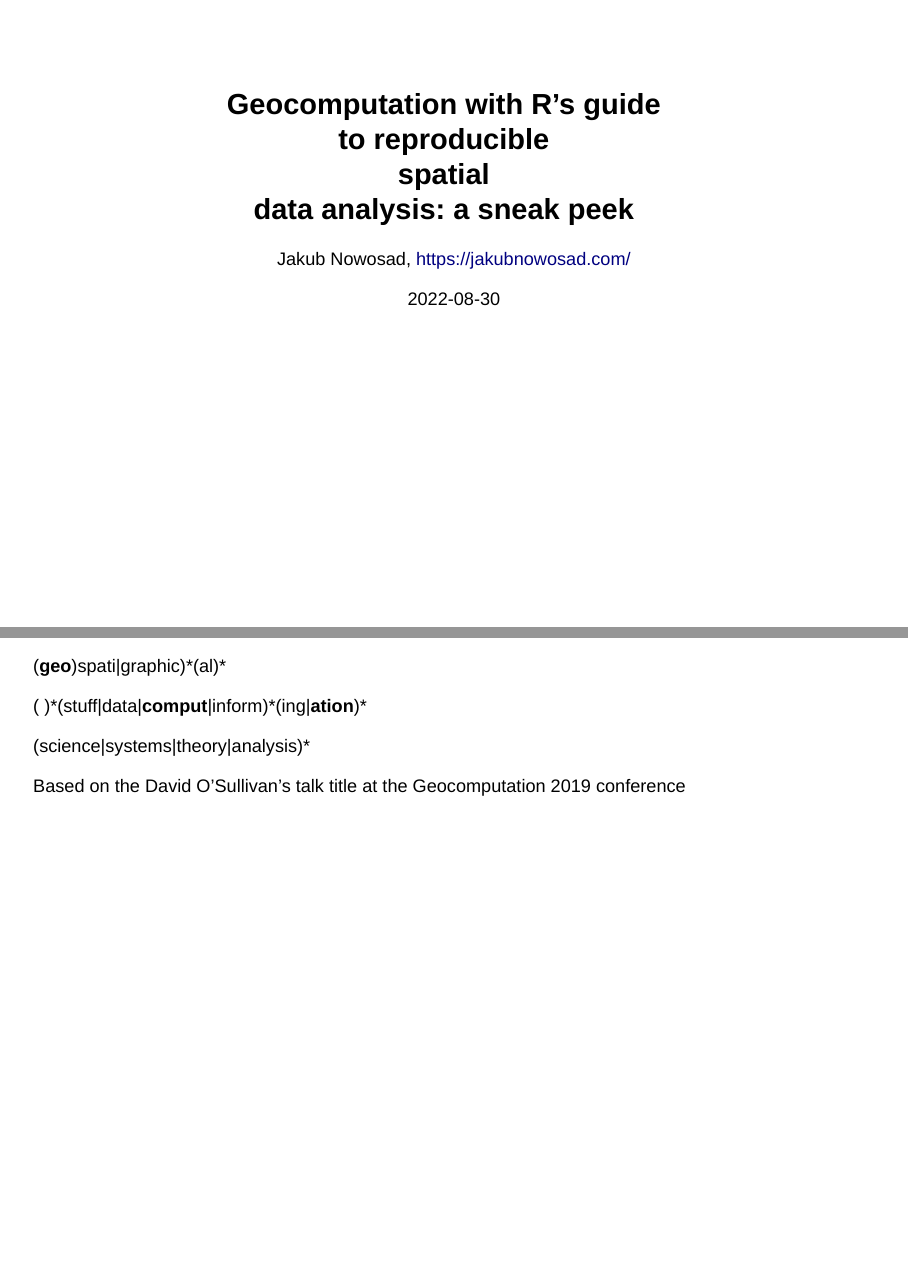
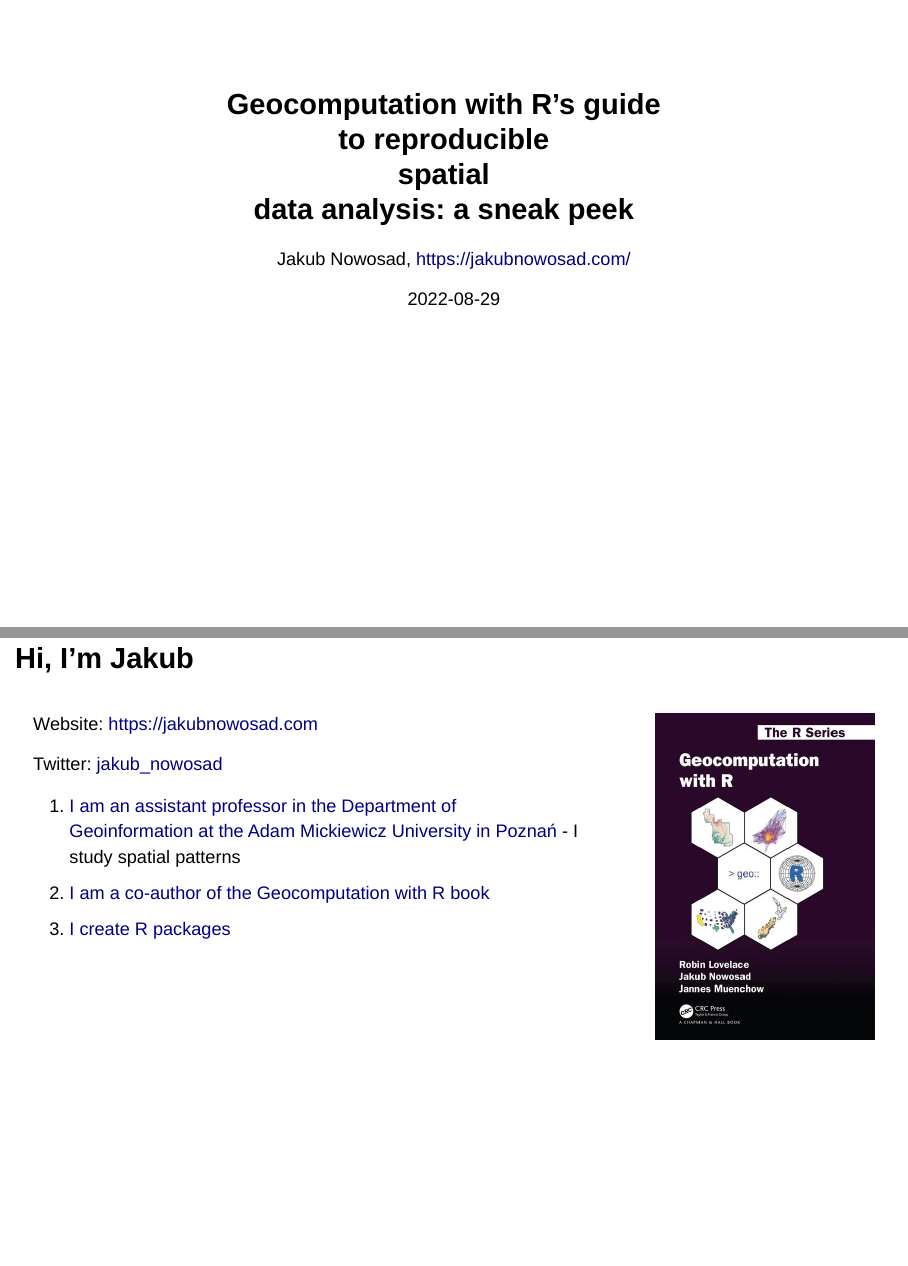
Before and after one commit to Nowosad/ogh2022, a Quarto document (index-summary.qmd): pages 1 and 2 of 31 before the commit and pages 1 and 2 of 32 after it, joined at a grey line. Rendered offline with R 4.5, knitr and Pandoc in place of Quarto, with nearby package versions; drawn as Slidy slides in place of the format the file asks for; some code elsewhere in the file could not run offline; badge pictures from the web are left out.

Commit message:
adds about me

```diff
--- a/index-summary.qmd
+++ b/index-summary.qmd
@@ -19,6 +19,31 @@ format:
     transition: none
     preview-links: false
 ---
+
+---
+
+## Hi, I'm Jakub
+
+:::: {.columns}
+
+::: {.column width="70%"}
+Website: https://jakubnowosad.com
+
+Twitter: [jakub_nowosad](https://twitter.com/jakub_nowosad)
+
+1. [I am an assistant professor in the Department of Geoinformation at the Adam Mickiewicz University in Poznań](https://jakubnowosad.com/publications) - I study spatial patterns
+2. [I am a co-author of the Geocomputation with R book](https://geocompr.github.io/)
+3. [I create R packages](https://jakubnowosad.com/projects)
+
+:::
+
+::: {.column width="30%"}
+
+![](figs/cover-geocompr.png)
+
+:::
+
+::::
 
 ---
 
```
Also changed, not shown: figs/cover-geocompr.png (added), index-summary.html, index-summary.qmd (2 more changed lines).
